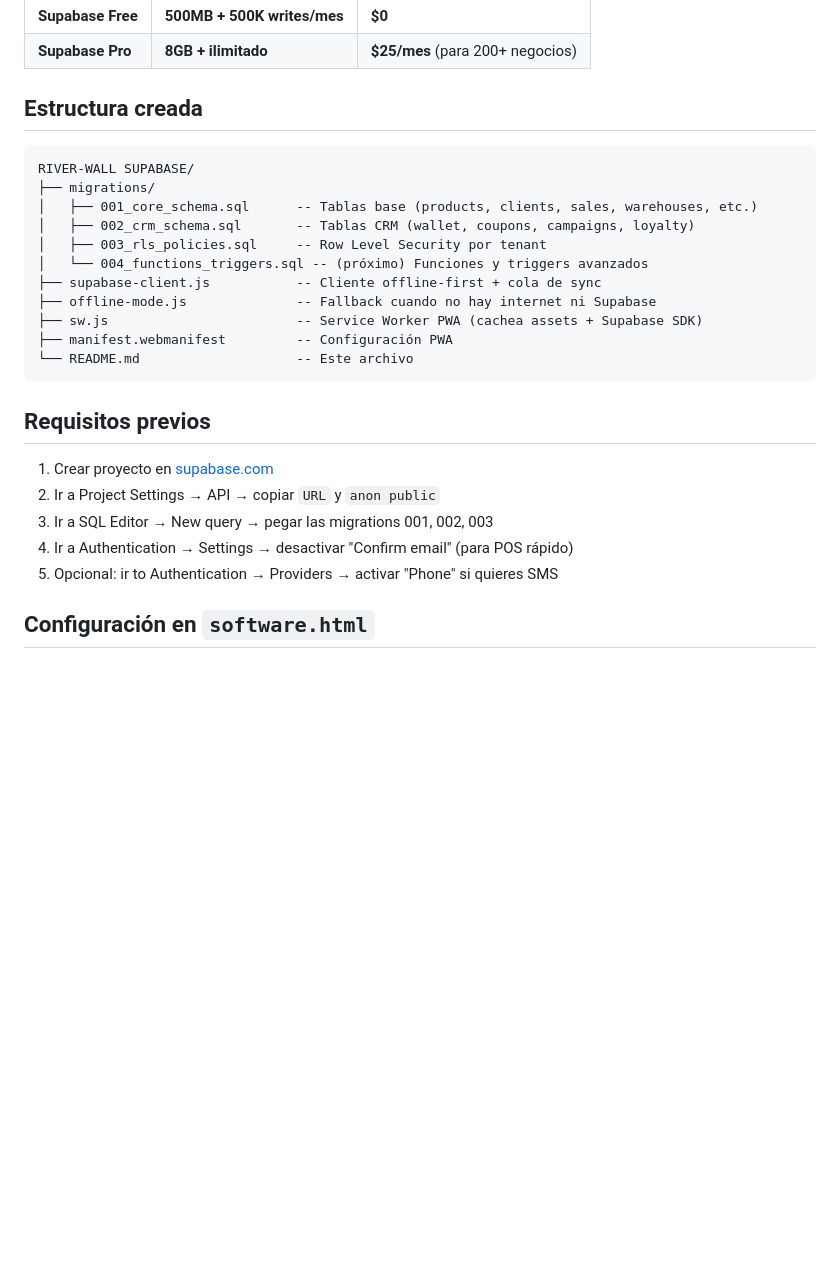
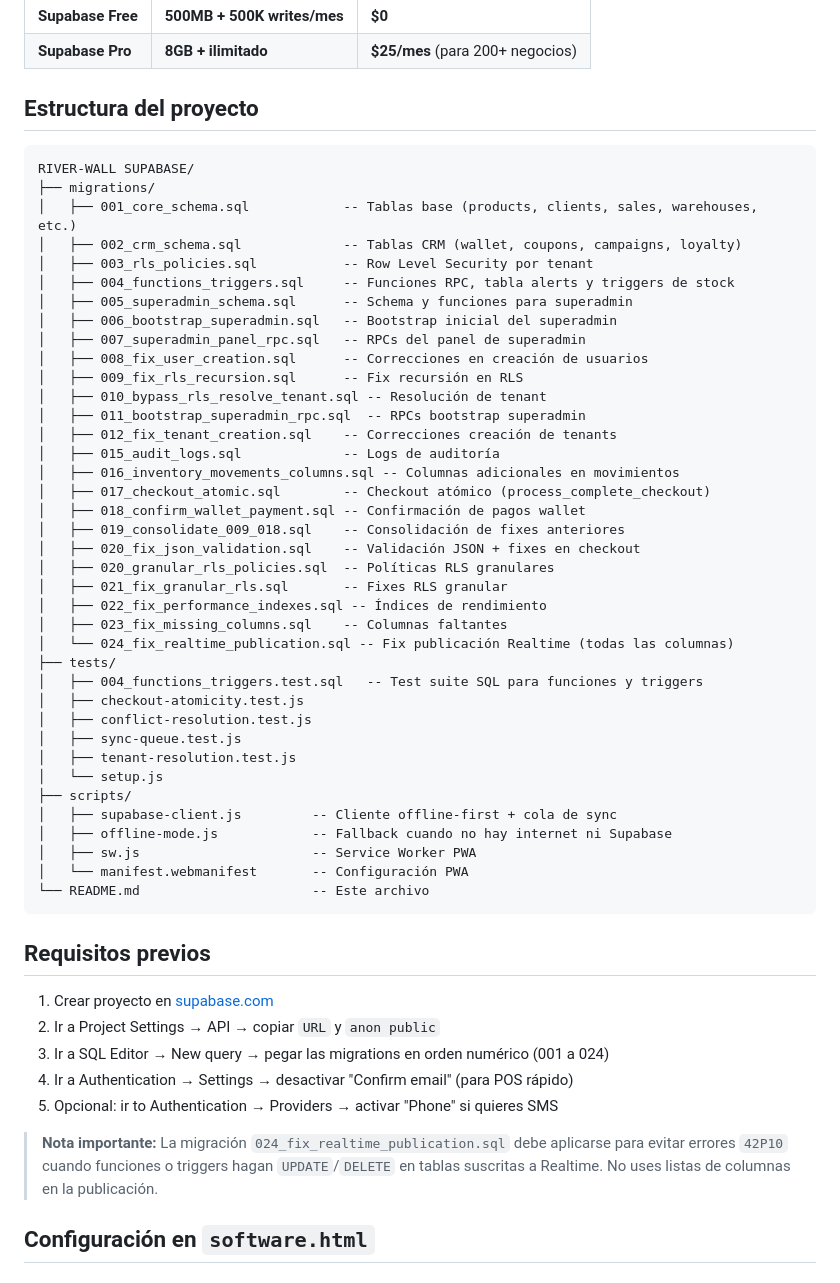
Before and after one commit to ngoreber-star/RW, a Markdown page: README.md, the part around one of its changes. Rendered like a GitHub page; blank space fills up the shorter version.

````diff
--- a/README.md
+++ b/README.md
@@ -15,29 +15,58 @@ Migración de RIVER-WALL PRO desde Firebase Firestore a **Supabase** (PostgreSQL
 | **Supabase Free** | **500MB + 500K writes/mes** | **$0** |
 | **Supabase Pro** | **8GB + ilimitado** | **$25/mes** (para 200+ negocios) |
 
-## Estructura creada
+## Estructura del proyecto
 
 ```
 RIVER-WALL SUPABASE/
 ├── migrations/
-│   ├── 001_core_schema.sql      -- Tablas base (products, clients, sales, warehouses, etc.)
-│   ├── 002_crm_schema.sql       -- Tablas CRM (wallet, coupons, campaigns, loyalty)
-│   ├── 003_rls_policies.sql     -- Row Level Security por tenant
-│   └── 004_functions_triggers.sql -- (próximo) Funciones y triggers avanzados
-├── supabase-client.js           -- Cliente offline-first + cola de sync
-├── offline-mode.js              -- Fallback cuando no hay internet ni Supabase
-├── sw.js                        -- Service Worker PWA (cachea assets + Supabase SDK)
-├── manifest.webmanifest         -- Configuración PWA
-└── README.md                    -- Este archivo
+│   ├── 001_core_schema.sql            -- Tablas base (products, clients, sales, warehouses, etc.)
+│   ├── 002_crm_schema.sql             -- Tablas CRM (wallet, coupons, campaigns, loyalty)
+│   ├── 003_rls_policies.sql           -- Row Level Security por tenant
+│   ├── 004_functions_triggers.sql     -- Funciones RPC, tabla alerts y triggers de stock
+│   ├── 005_superadmin_schema.sql      -- Schema y funciones para superadmin
+│   ├── 006_bootstrap_superadmin.sql   -- Bootstrap inicial del superadmin
+│   ├── 007_superadmin_panel_rpc.sql   -- RPCs del panel de superadmin
+│   ├── 008_fix_user_creation.sql      -- Correcciones en creación de usuarios
+│   ├── 009_fix_rls_recursion.sql      -- Fix recursión en RLS
+│   ├── 010_bypass_rls_resolve_tenant.sql -- Resolución de tenant
+│   ├── 011_bootstrap_superadmin_rpc.sql  -- RPCs bootstrap superadmin
+│   ├── 012_fix_tenant_creation.sql    -- Correcciones creación de tenants
+│   ├── 015_audit_logs.sql             -- Logs de auditoría
+│   ├── 016_inventory_movements_columns.sql -- Columnas adicionales en movimientos
+│   ├── 017_checkout_atomic.sql        -- Checkout atómico (process_complete_checkout)
+│   ├── 018_confirm_wallet_payment.sql -- Confirmación de pagos wallet
+│   ├── 019_consolidate_009_018.sql    -- Consolidación de fixes anteriores
+│   ├── 020_fix_json_validation.sql    -- Validación JSON + fixes en checkout
+│   ├── 020_granular_rls_policies.sql  -- Políticas RLS granulares
+│   ├── 021_fix_granular_rls.sql       -- Fixes RLS granular
+│   ├── 022_fix_performance_indexes.sql -- Índices de rendimiento
+│   ├── 023_fix_missing_columns.sql    -- Columnas faltantes
+│   └── 024_fix_realtime_publication.sql -- Fix publicación Realtime (todas las columnas)
+├── tests/
+│   ├── 004_functions_triggers.test.sql   -- Test suite SQL para funciones y triggers
+│   ├── checkout-atomicity.test.js
+│   ├── conflict-resolution.test.js
+│   ├── sync-queue.test.js
+│   ├── tenant-resolution.test.js
+│   └── setup.js
+├── scripts/
+│   ├── supabase-client.js         -- Cliente offline-first + cola de sync
+│   ├── offline-mode.js            -- Fallback cuando no hay internet ni Supabase
+│   ├── sw.js                      -- Service Worker PWA
+│   └── manifest.webmanifest       -- Configuración PWA
+└── README.md                      -- Este archivo
 ```
 
 ## Requisitos previos
 
 1. Crear proyecto en [supabase.com](https://supabase.com)
 2. Ir a Project Settings → API → copiar `URL` y `anon public`
-3. Ir a SQL Editor → New query → pegar las migrations 001, 002, 003
+3. Ir a SQL Editor → New query → pegar las migrations en orden numérico (001 a 024)
 4. Ir a Authentication → Settings → desactivar "Confirm email" (para POS rápido)
 5. Opcional: ir to Authentication → Providers → activar "Phone" si quieres SMS
+
+> **Nota importante:** La migración `024_fix_realtime_publication.sql` debe aplicarse para evitar errores `42P10` cuando funciones o triggers hagan `UPDATE`/`DELETE` en tablas suscritas a Realtime. No uses listas de columnas en la publicación.
 
 ## Configuración en `software.html`
 
````
Also changed, not shown: other parts of README.md (+112 -44 lines).
